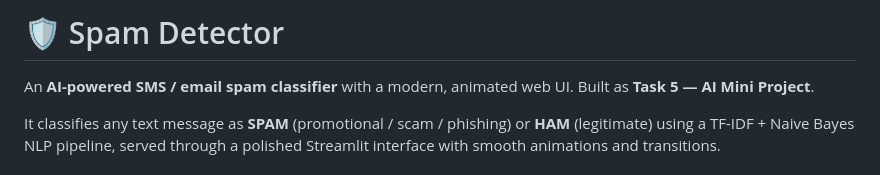
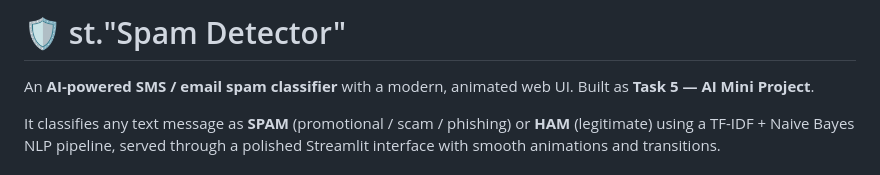
Before and after one commit to aaryankaushik043/spam_detector, a Markdown page: README.md, the part around the change. Drawn GitHub-style.

Commit message:
Update project title in README

```diff
--- a/README.md
+++ b/README.md
@@ -1,4 +1,4 @@
-# 🛡️  Spam Detector
+# 🛡️ st."Spam Detector"
 
 An **AI-powered SMS / email spam classifier** with a modern, animated web UI.
 Built as **Task 5 — AI Mini Project**.
```
